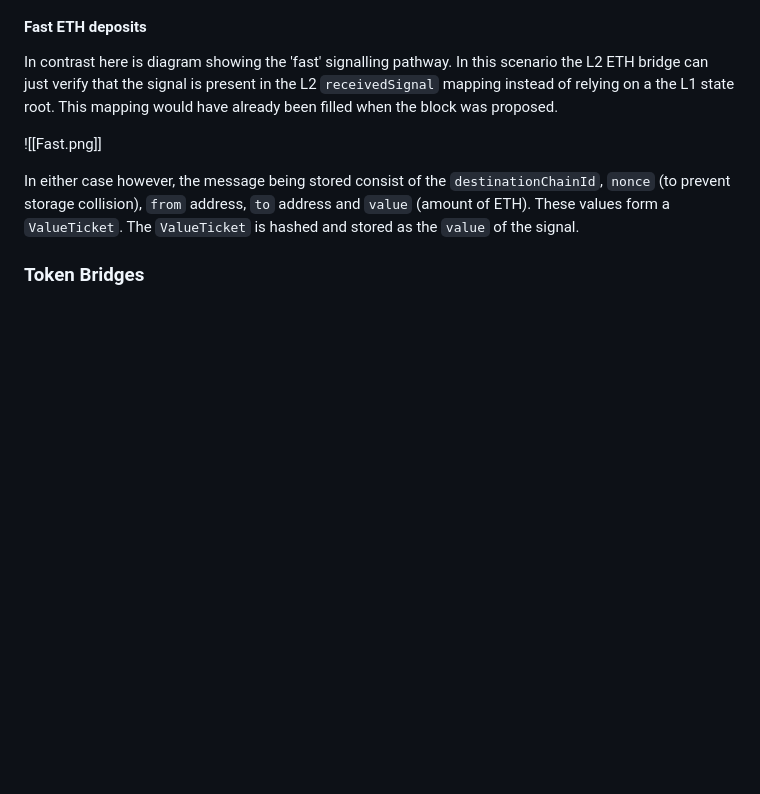
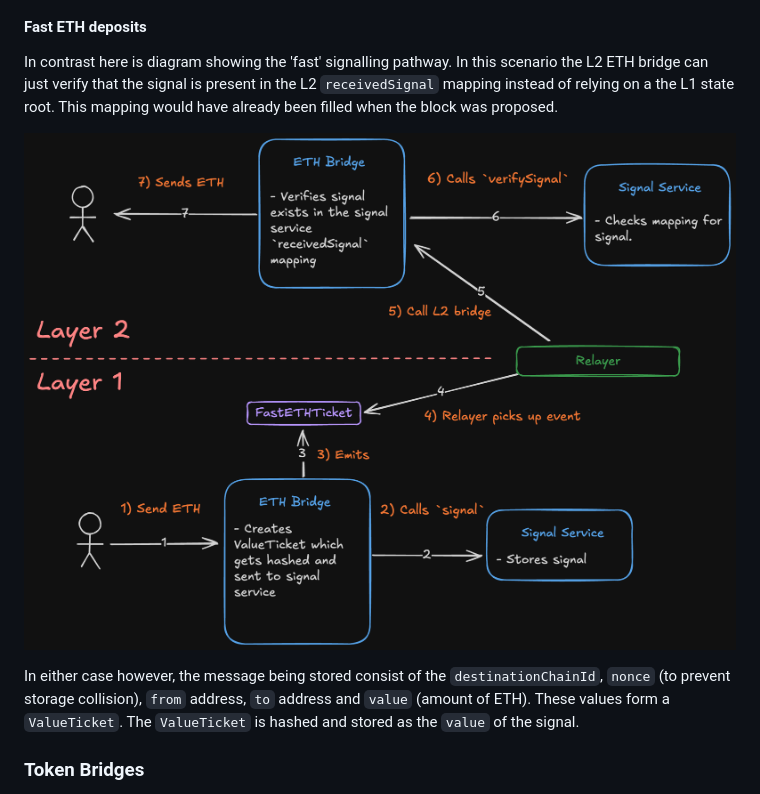
Before and after one commit to OpenZeppelin/minimal-rollup, a Markdown page: documentation/SignalServiceDesign.md, the part around the change printed below. GitHub-like rendering; pictures changed too: documentation/Fast.png (added); blank space fills up the shorter version.

```diff
--- a/documentation/SignalServiceDesign.md
+++ b/documentation/SignalServiceDesign.md
@@ -44,7 +44,7 @@ Below is a diagram showing the 'slow' ETH bridging pathway. The L2 ETH bridge re
 
 In contrast here is diagram showing the 'fast' signalling pathway. In this scenario the L2 ETH bridge can just verify that the signal is present in the L2 `receivedSignal` mapping instead of relying on a the L1 state root. This mapping would have already been filled when the block was proposed.
 
-![[Fast.png]]
+![Fast](Fast.png)
 
 In either case however, the message being stored consist of the `destinationChainId`, `nonce` (to prevent storage collision), `from` address, `to` address and `value` (amount of ETH). These values form a `ValueTicket`. The `ValueTicket` is hashed and stored as the `value` of the signal.
 
```
Also changed, not shown: other parts of documentation/SignalServiceDesign.md (+1 -1 lines), documentation/Taiko Messaging.png (added).
